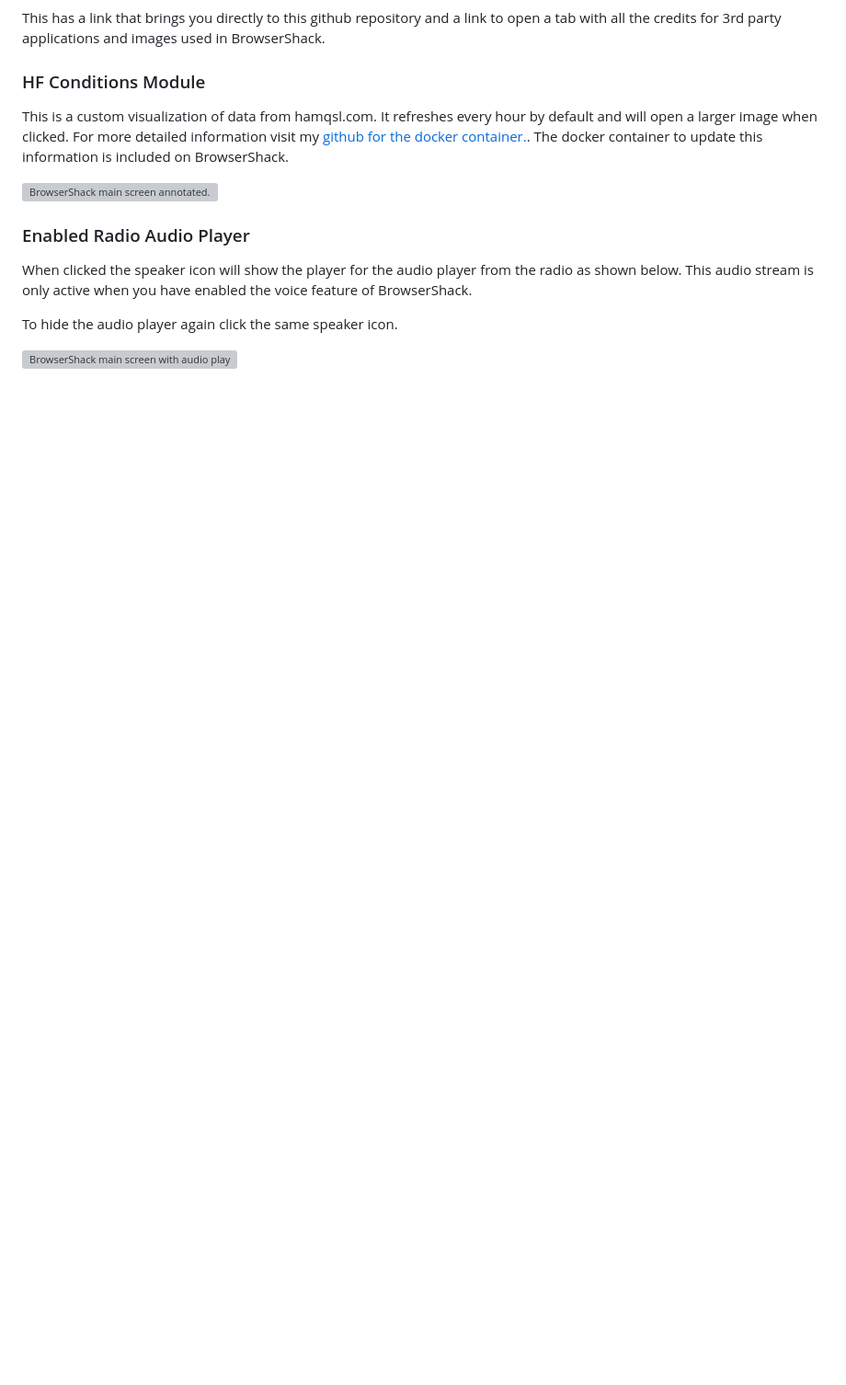
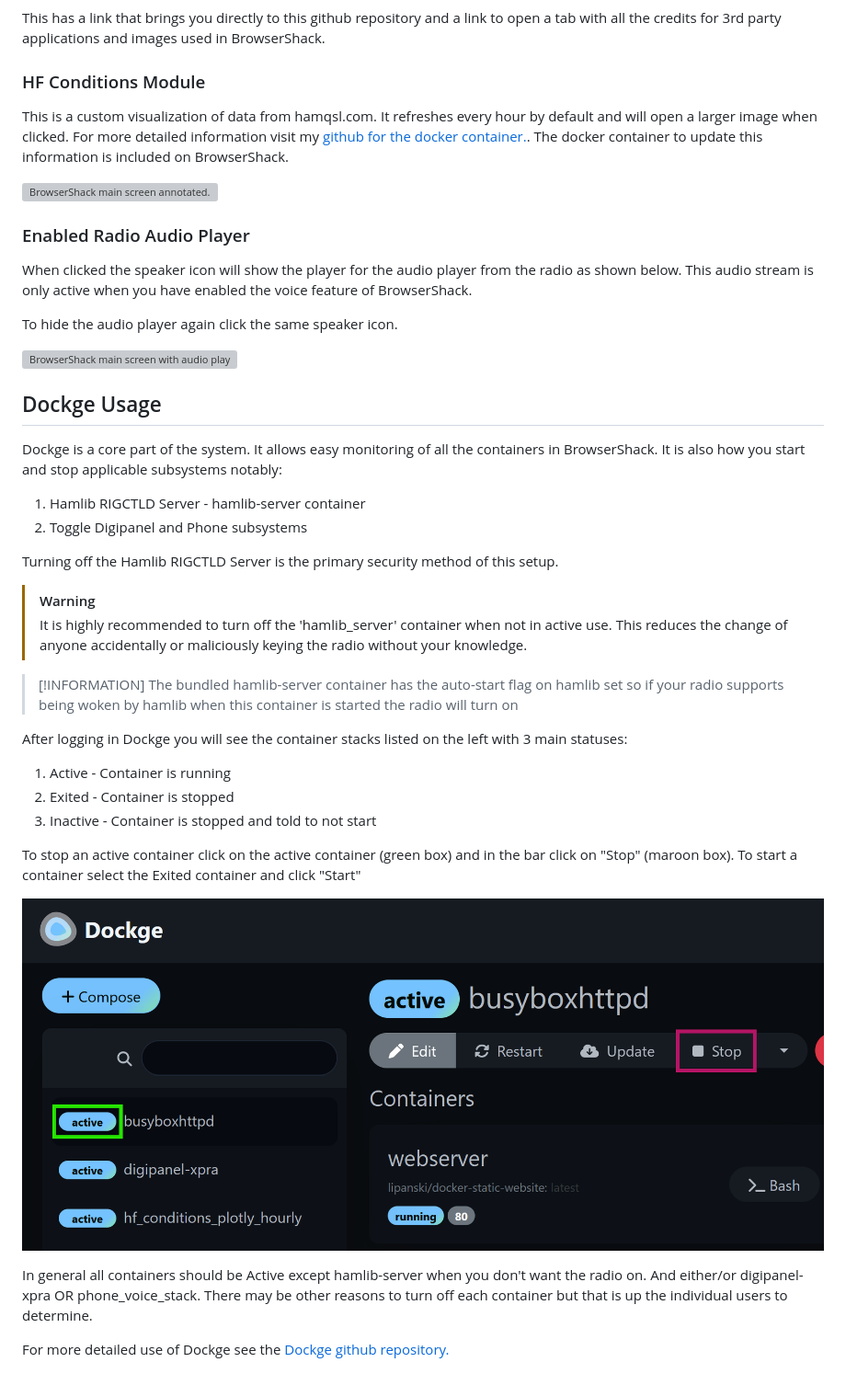
Before and after one commit to hamMUSings/BrowserShack, a Markdown page: README.md, the part around the change. Shown: that part at 92% size. Drawn GitHub-style; pictures changed too: documantation_images/dockge_active_stop.png (added); blank space fills up the shorter version; grey boxes are pictures that could not be loaded.

```diff
--- a/README.md
+++ b/README.md
@@ -171,3 +171,32 @@ When clicked the speaker icon will show the player for the audio player from the
 To hide the audio player again click the same speaker icon.
 
 ![BrowserShack main screen with audio player.](documantation_images/main_screen_audioplayer.png)
+
+## Dockge Usage
+
+Dockge is a core part of the system. It allows easy monitoring of all the containers in BrowserShack.  It is also how you start and stop applicable subsystems notably:
+
+1) Hamlib RIGCTLD Server - hamlib-server container
+2) Toggle Digipanel and Phone subsystems
+
+Turning off the Hamlib RIGCTLD Server is the primary security method of this setup.
+
+> [!WARNING]
+> It is highly recommended to turn off the 'hamlib_server' container when not in active use. This reduces the change of anyone accidentally or maliciously keying the radio without your knowledge.
+
+> [!INFORMATION]
+> The bundled hamlib-server container has the auto-start flag on hamlib set so if your radio supports being woken by hamlib when this container is started the radio will turn on
+
+After logging in Dockge you will see the container stacks listed on the left with 3 main statuses:
+
+1) Active - Container is running
+2) Exited - Container is stopped
+3) Inactive - Container is stopped and told to not start
+
+To stop an active container click on the active container (green box) and in the bar click on "Stop" (maroon box). To start a container select the Exited container and click "Start"
+
+![Dockge example.](documantation_images/dockge_active_stop.png)
+
+In general all containers should be Active except hamlib-server when you don't want the radio on.  And either/or digipanel-xpra OR phone_voice_stack.  There may be other reasons to turn off each container but that is up the individual users to determine.
+
+For more detailed use of Dockge see the [Dockge github repository.](https://github.com/louislam/dockge)
```
